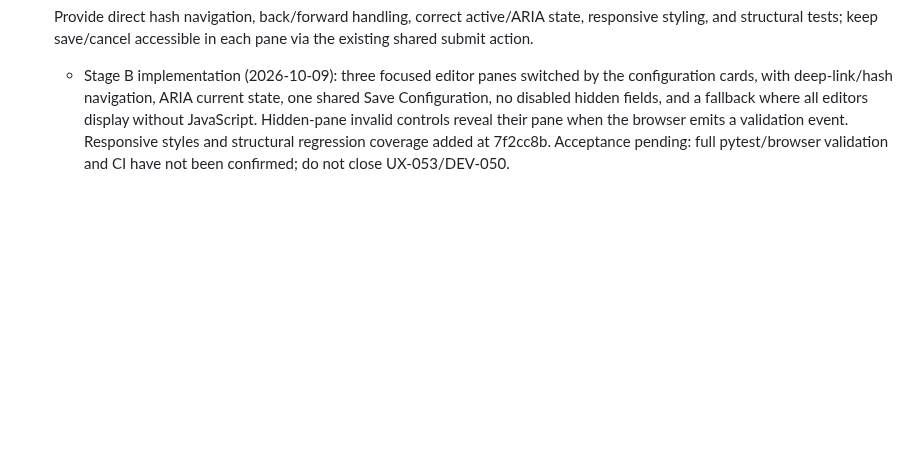
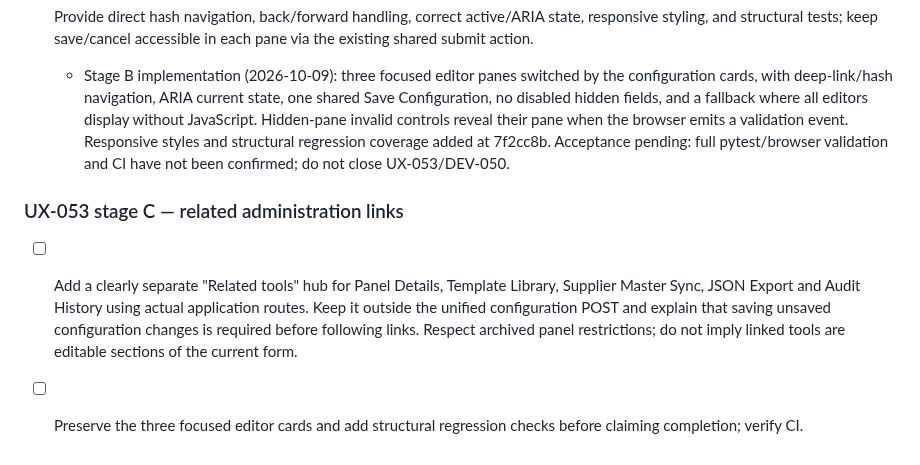
Before and after one commit to zageabb/CatManager, a Markdown page: DEVELOPMENT.md, the part around the change. Drawn GitHub-style; blank space fills up the shorter version.

Commit message:
docs: scope UX-053 related administration links

```diff
--- a/DEVELOPMENT.md
+++ b/DEVELOPMENT.md
@@ -261,3 +261,7 @@ Build on feature/v3-panel-enhancements; keep `Version_2_Demo` immutable. Update
 - [ ] Provide direct hash navigation, back/forward handling, correct active/ARIA state, responsive styling, and structural tests; keep save/cancel accessible in each pane via the existing shared submit action.
 
   - Stage B implementation (2026-10-09): three focused editor panes switched by the configuration cards, with deep-link/hash navigation, ARIA current state, one shared Save Configuration, no disabled hidden fields, and a fallback where all editors display without JavaScript. Hidden-pane invalid controls reveal their pane when the browser emits a validation event. Responsive styles and structural regression coverage added at 7f2cc8b. Acceptance pending: full pytest/browser validation and CI have not been confirmed; do not close UX-053/DEV-050.
+
+### UX-053 stage C — related administration links
+- [ ] Add a clearly separate "Related tools" hub for Panel Details, Template Library, Supplier Master Sync, JSON Export and Audit History using actual application routes. Keep it outside the unified configuration POST and explain that saving unsaved configuration changes is required before following links. Respect archived panel restrictions; do not imply linked tools are editable sections of the current form.
+- [ ] Preserve the three focused editor cards and add structural regression checks before claiming completion; verify CI.
```
